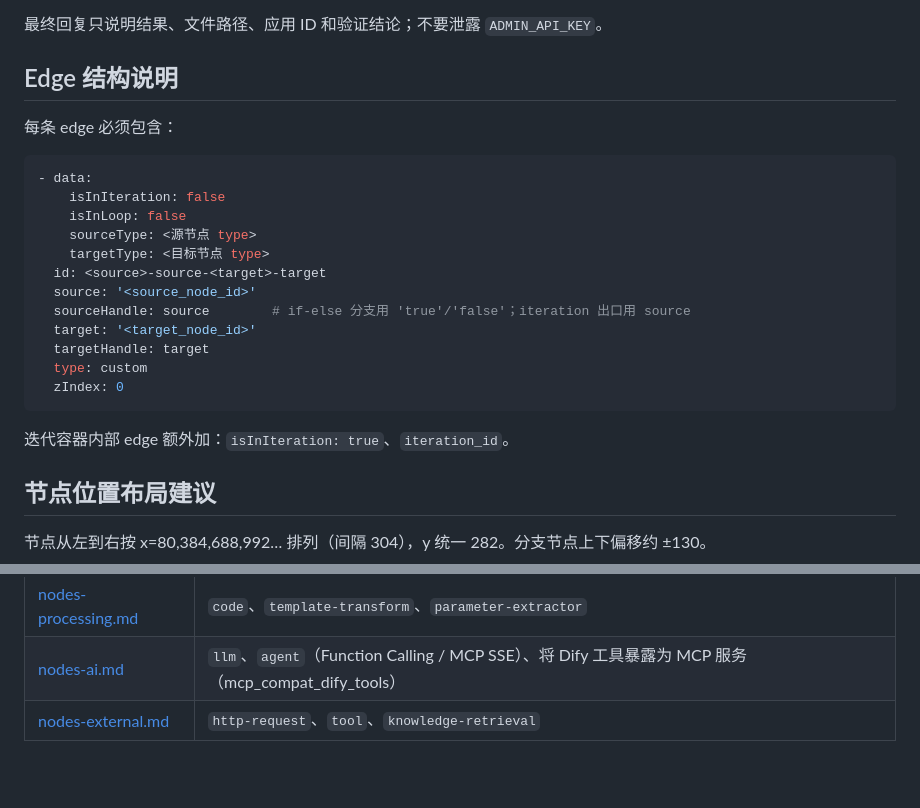
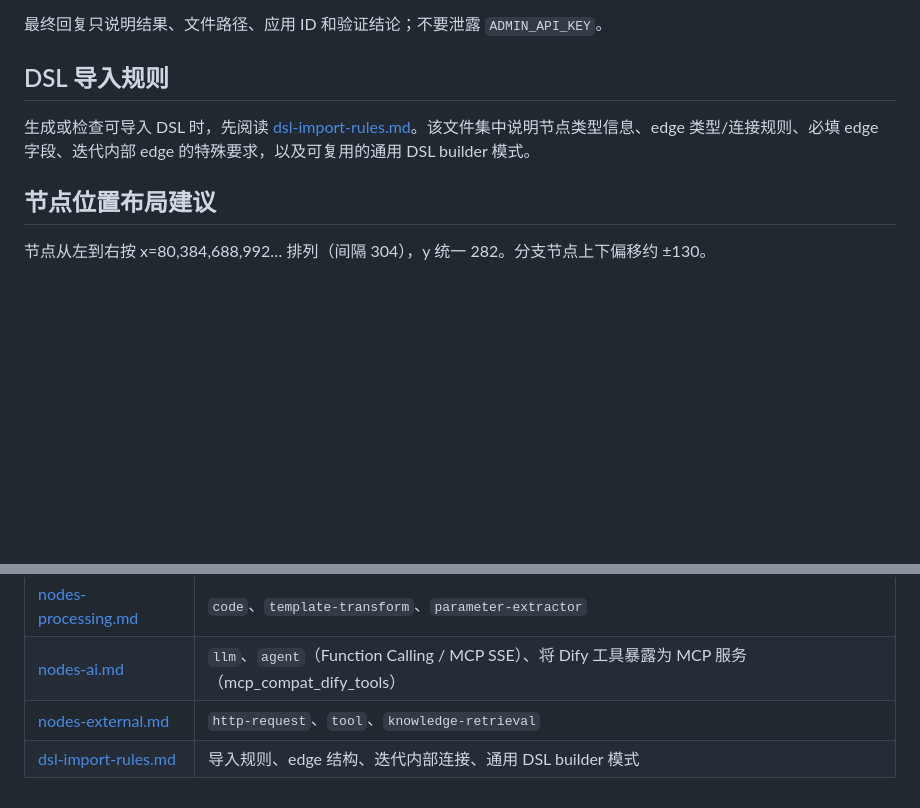
Before and after one commit to NanoAgentCode/skills-manager, a Markdown page: dify/dify-dsl-app-builder/SKILL.md, 2 parts joined by grey strips. Rendered like a GitHub page; blank space fills up the shorter version.

````diff
--- a/dify/dify-dsl-app-builder/SKILL.md
+++ b/dify/dify-dsl-app-builder/SKILL.md
@@ -81,26 +81,9 @@ description: 根据用户需求设计并生成 Dify 应用 DSL，创建或更新
 
 最终回复只说明结果、文件路径、应用 ID 和验证结论；不要泄露 `ADMIN_API_KEY`。
 
-## Edge 结构说明
+## DSL 导入规则
 
-每条 edge 必须包含：
-
-```yaml
-- data:
-    isInIteration: false
-    isInLoop: false
-    sourceType: <源节点 type>
-    targetType: <目标节点 type>
-  id: <source>-source-<target>-target
-  source: '<source_node_id>'
-  sourceHandle: source        # if-else 分支用 'true'/'false'；iteration 出口用 source
-  target: '<target_node_id>'
-  targetHandle: target
-  type: custom
-  zIndex: 0
-```
-
-迭代容器内部 edge 额外加：`isInIteration: true`、`iteration_id`。
+生成或检查可导入 DSL 时，先阅读 [dsl-import-rules.md](dsl-import-rules.md)。该文件集中说明节点类型信息、edge 类型/连接规则、必填 edge 字段、迭代内部 edge 的特殊要求，以及可复用的通用 DSL builder 模式。
 
 ## 节点位置布局建议
 
@@ -119,3 +102,4 @@ description: 根据用户需求设计并生成 Dify 应用 DSL，创建或更新
 | [nodes-processing.md](nodes-processing.md) | `code`、`template-transform`、`parameter-extractor` |
 | [nodes-ai.md](nodes-ai.md) | `llm`、`agent`（Function Calling / MCP SSE）、将 Dify 工具暴露为 MCP 服务（mcp_compat_dify_tools） |
 | [nodes-external.md](nodes-external.md) | `http-request`、`tool`、`knowledge-retrieval` |
+| [dsl-import-rules.md](dsl-import-rules.md) | 导入规则、edge 结构、迭代内部连接、通用 DSL builder 模式 |
````
Also changed, not shown: README.md (+2 -0 lines), dify/dify-dsl-app-builder/dsl-import-rules.md (added, +210 -0 lines).
